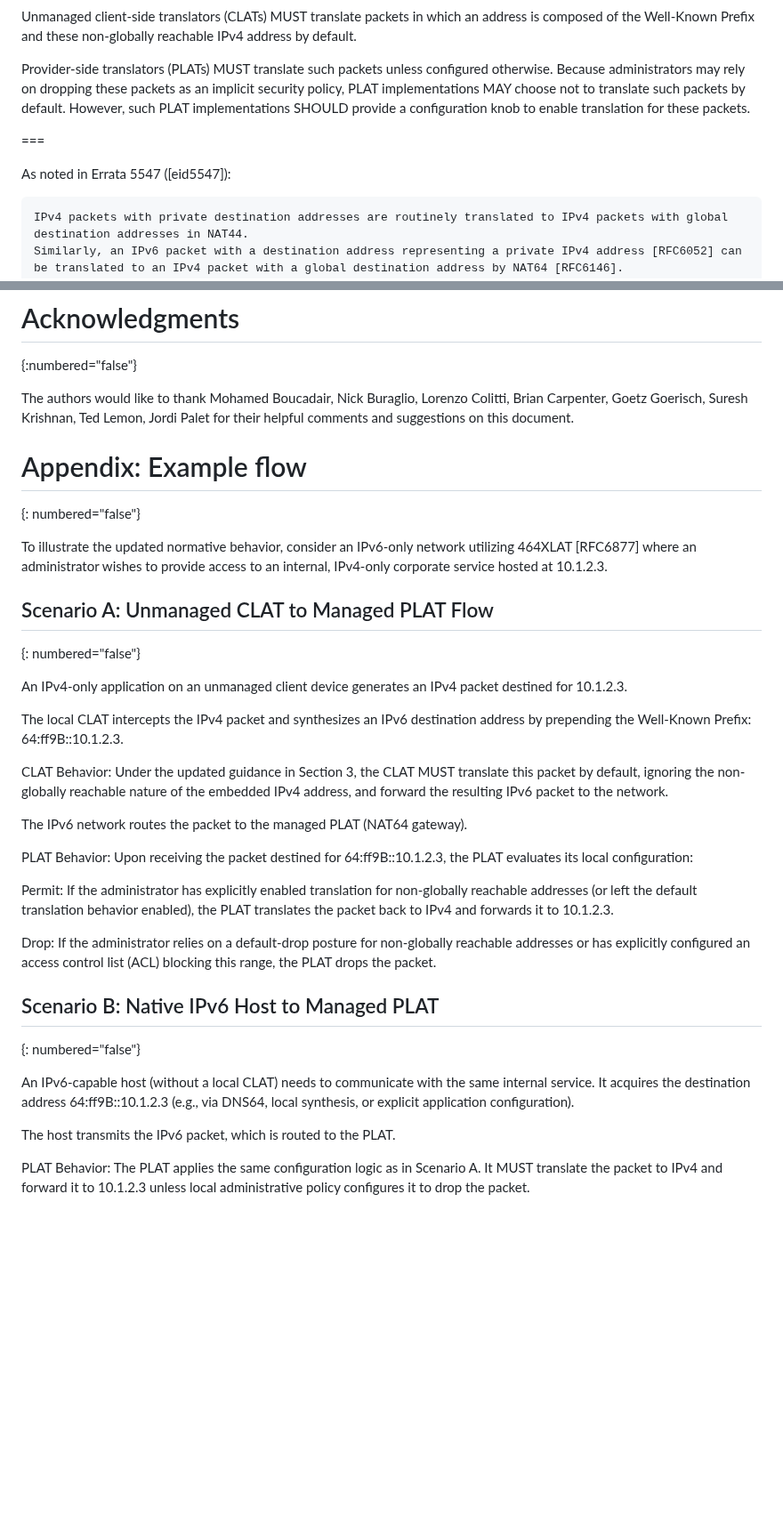
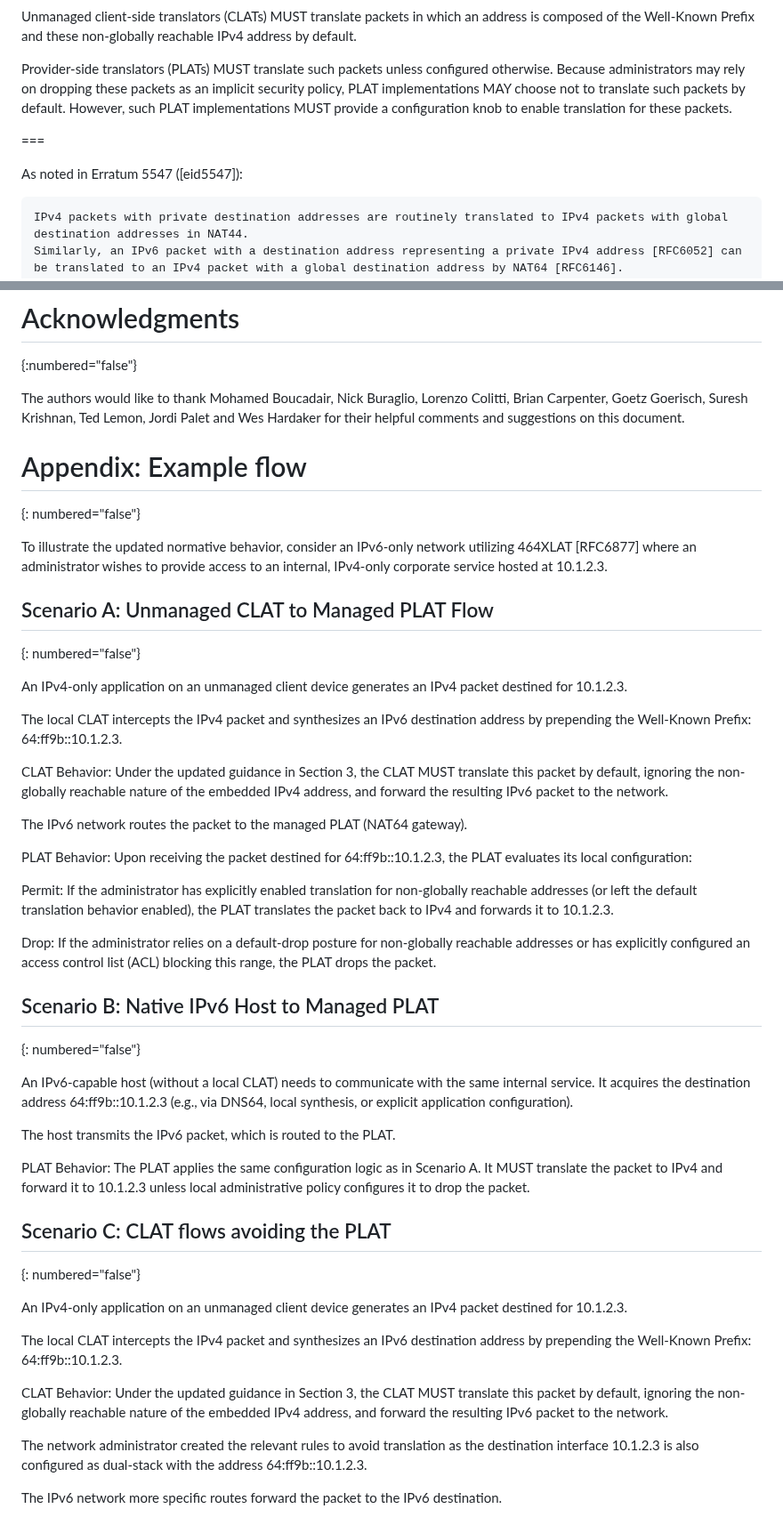
Before and after one commit to furry13/6052-update-wkp1918, a Markdown page: draft-ietf-v6ops-nat64-wkp-1918.md, 2 parts joined by grey strips. Shown at 89% size. Drawn GitHub-style; blank space fills up the shorter version.

Commit message:
Address WGLC comments

````diff
--- a/draft-ietf-v6ops-nat64-wkp-1918.md
+++ b/draft-ietf-v6ops-nat64-wkp-1918.md
@@ -157,12 +157,12 @@ IPv4 address by default.
 Provider-side translators (PLATs) MUST translate such packets unless configured
 otherwise. Because administrators may rely on dropping these packets as an
 implicit security policy, PLAT implementations MAY choose not to translate such
-packets by default. However, such PLAT implementations SHOULD provide a
+packets by default. However, such PLAT implementations MUST provide a
 configuration knob to enable translation for these packets.
 
 ===
 
-As noted in Errata 5547 ([eid5547]):
+As noted in Erratum 5547 ([eid5547]):
 
 ```
 IPv4 packets with private destination addresses are routinely translated to IPv4 packets with global destination addresses in NAT44.
@@ -267,7 +267,7 @@ This document has no IANA actions.
 
 The authors would like to thank Mohamed Boucadair, Nick Buraglio, Lorenzo
 Colitti, Brian Carpenter, Goetz Goerisch, Suresh Krishnan, Ted Lemon, Jordi
-Palet for their helpful comments and suggestions on this document.
+Palet and Wes Hardaker for their helpful comments and suggestions on this document.
 
 # Appendix: Example flow
 {: numbered="false"}
@@ -284,7 +284,7 @@ An IPv4-only application on an unmanaged client device generates an IPv4 packet
 destined for 10.1.2.3.
 
 The local CLAT intercepts the IPv4 packet and synthesizes an IPv6 destination
-address by prepending the Well-Known Prefix: 64:ff9B::10.1.2.3.
+address by prepending the Well-Known Prefix: 64:ff9b::10.1.2.3.
 
 CLAT Behavior: Under the updated guidance in Section 3, the CLAT MUST translate
 this packet by default, ignoring the non-globally reachable nature of the
@@ -292,7 +292,7 @@ embedded IPv4 address, and forward the resulting IPv6 packet to the network.
 
 The IPv6 network routes the packet to the managed PLAT (NAT64 gateway).
 
-PLAT Behavior: Upon receiving the packet destined for 64:ff9B::10.1.2.3, the
+PLAT Behavior: Upon receiving the packet destined for 64:ff9b::10.1.2.3, the
 PLAT evaluates its local configuration:
 
 Permit: If the administrator has explicitly enabled translation for
@@ -308,7 +308,7 @@ blocking this range, the PLAT drops the packet.
 {: numbered="false"}
 
 An IPv6-capable host (without a local CLAT) needs to communicate with the same
-internal service. It acquires the destination address 64:ff9B::10.1.2.3 (e.g.,
+internal service. It acquires the destination address 64:ff9b::10.1.2.3 (e.g.,
 via DNS64, local synthesis, or explicit application configuration).
 
 The host transmits the IPv6 packet, which is routed to the PLAT.
@@ -316,3 +316,24 @@ The host transmits the IPv6 packet, which is routed to the PLAT.
 PLAT Behavior: The PLAT applies the same configuration logic as in Scenario A.
 It MUST translate the packet to IPv4 and forward it to 10.1.2.3 unless local
 administrative policy configures it to drop the packet.
+
+## Scenario C: CLAT flows avoiding the PLAT
+{: numbered="false"}
+
+An IPv4-only application on an unmanaged client device generates an
+IPv4 packet destined for 10.1.2.3.
+
+The local CLAT intercepts the IPv4 packet and synthesizes an IPv6
+destination address by prepending the Well-Known Prefix:
+64:ff9b::10.1.2.3.
+
+CLAT Behavior: Under the updated guidance in Section 3, the CLAT MUST
+translate this packet by default, ignoring the non-globally reachable
+nature of the embedded IPv4 address, and forward the resulting IPv6
+packet to the network.
+
+The network administrator created the relevant rules to avoid translation
+as the destination interface 10.1.2.3 is also configured as dual-stack with
+the address 64:ff9b::10.1.2.3.
+
+The IPv6 network more specific routes forward the packet to the IPv6 destination.
````
Also changed, not shown: other parts of draft-ietf-v6ops-nat64-wkp-1918.md (+7 -7 lines).
